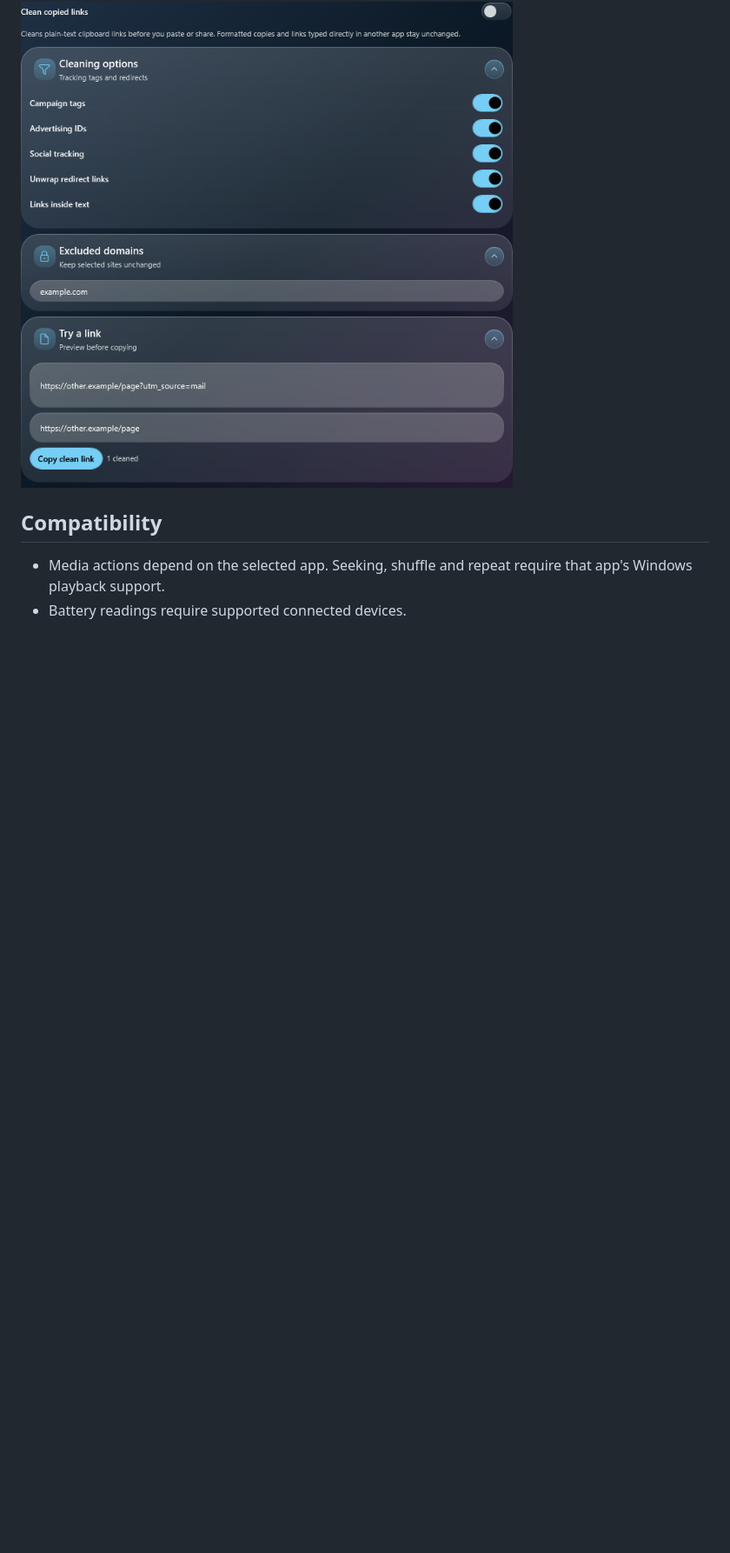
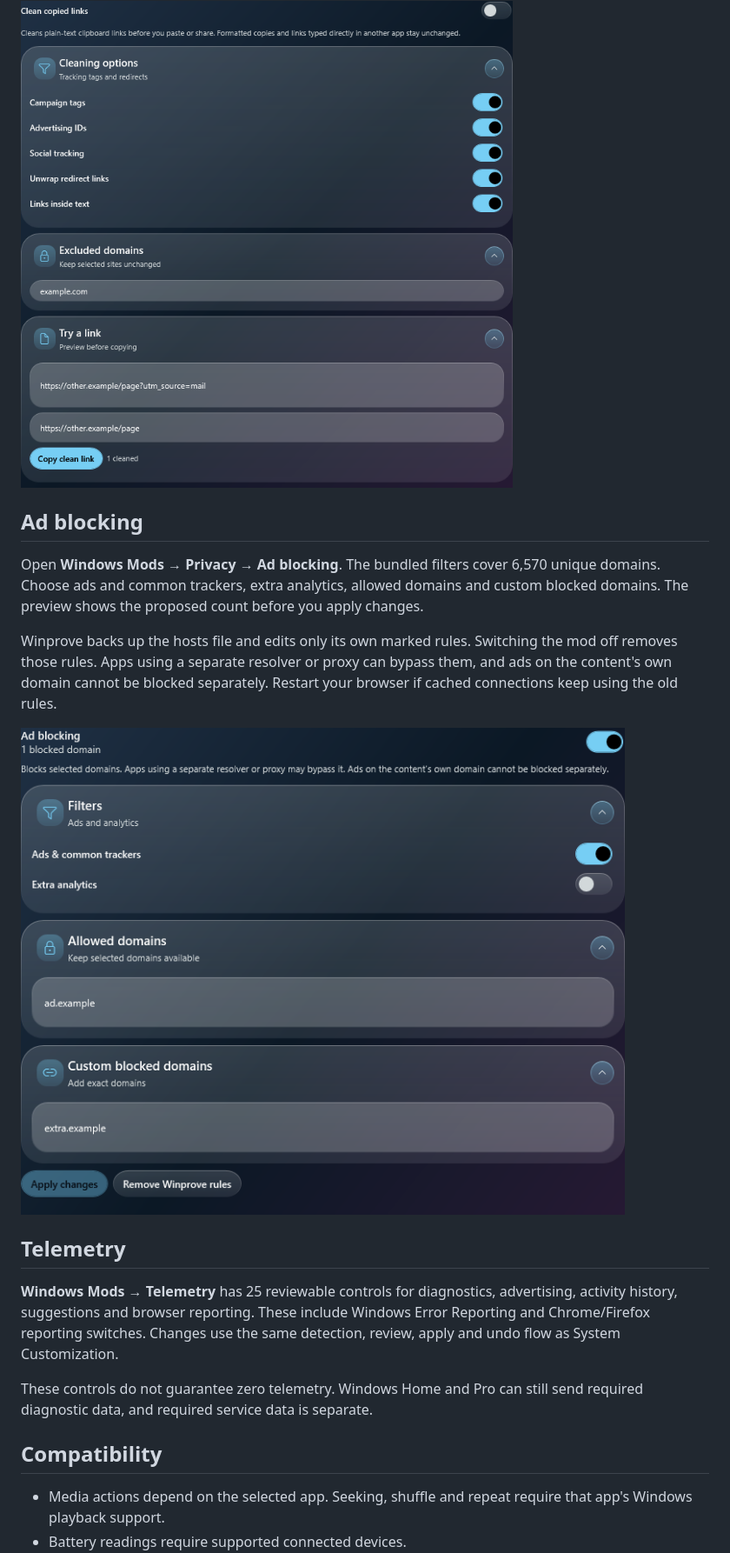
Before and after one commit to colemclauchlan/Winprove-Updates, a Markdown page: README.md, the part around the change. Shown at 87% size. Rendered like a GitHub page; pictures changed too: docs/images/ad-blocking.png (added); blank space fills up the shorter version.

Commit message:
Describe ad blocking and telemetry controls

```diff
--- a/README.md
+++ b/README.md
@@ -77,6 +77,20 @@ Choose whether to remove campaign tags, advertising IDs and social tracking, unw
 
 ![Clean URLs settings and link preview](docs/images/clean-urls.png)
 
+## Ad blocking
+
+Open **Windows Mods → Privacy → Ad blocking**. The bundled filters cover 6,570 unique domains. Choose ads and common trackers, extra analytics, allowed domains and custom blocked domains. The preview shows the proposed count before you apply changes.
+
+Winprove backs up the hosts file and edits only its own marked rules. Switching the mod off removes those rules. Apps using a separate resolver or proxy can bypass them, and ads on the content's own domain cannot be blocked separately. Restart your browser if cached connections keep using the old rules.
+
+![Ad blocking settings with sample domains](docs/images/ad-blocking.png)
+
+## Telemetry
+
+**Windows Mods → Telemetry** has 25 reviewable controls for diagnostics, advertising, activity history, suggestions and browser reporting. These include Windows Error Reporting and Chrome/Firefox reporting switches. Changes use the same detection, review, apply and undo flow as System Customization.
+
+These controls do not guarantee zero telemetry. Windows Home and Pro can still send required diagnostic data, and required service data is separate.
+
 ## Compatibility
 
 - Media actions depend on the selected app. Seeking, shuffle and repeat require that app's Windows playback support.
```
